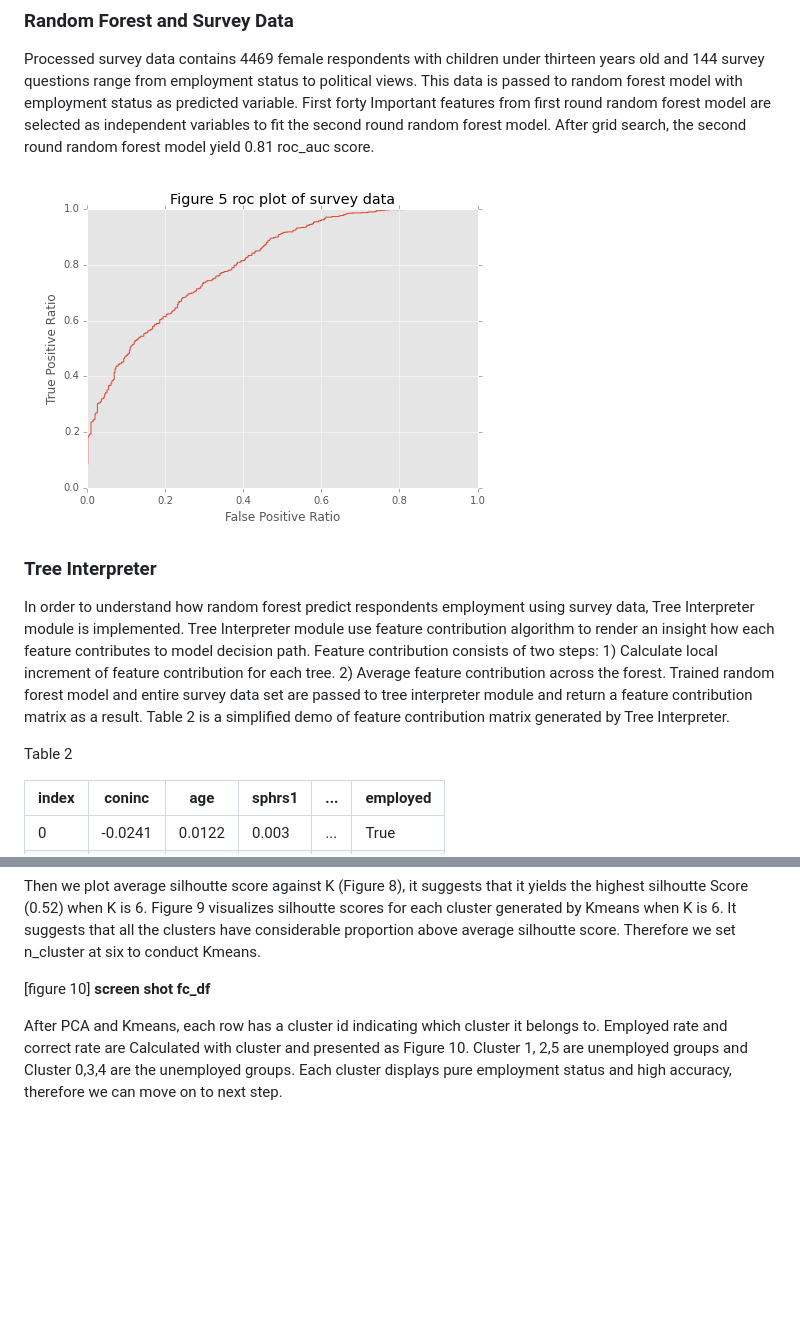
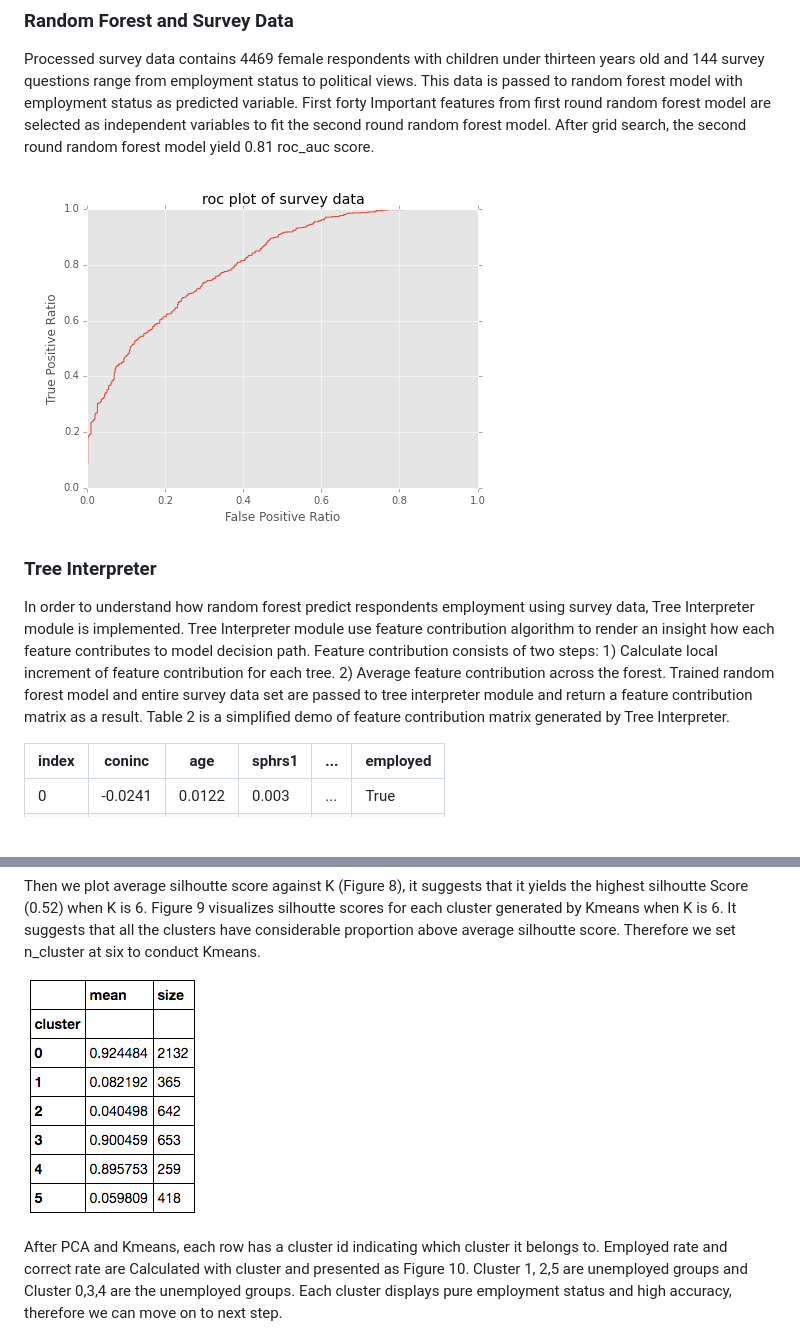
Before and after one commit to banjopickin/women_workforce, a Markdown page: README.md, 2 parts joined by grey strips. Rendered like a GitHub page; pictures changed too: imgs/readme_figs/fcdf.png (added), imgs/readme_figs/roc_curve.png; blank space fills up the shorter version.

```diff
--- a/README.md
+++ b/README.md
@@ -80,8 +80,6 @@ Processed survey data contains 4469 female respondents with children under thirt
 
 In order to understand how random forest predict respondents employment using survey data, Tree Interpreter module is implemented. Tree Interpreter module use feature contribution algorithm to render an insight how each feature contributes to model decision path. Feature contribution consists of two steps: 1) Calculate local increment of feature contribution for each tree. 2) Average feature contribution across the forest. Trained random forest model and entire survey data set are passed to tree interpreter module and return a feature contribution matrix as a result. Table 2 is a simplified demo of feature contribution matrix generated by Tree Interpreter.
 
-Table 2
-
 | index   | coninc | age    |  sphrs1  | ...      | employed |
 | -----   | ------ | -----  | -----    | ------   | ------   |
 | 0       | -0.0241| 0.0122 | 0.003    | ...      | True     |
@@ -109,7 +107,7 @@ According to Figure 7, Kmeans can cluster target clearly when the K is small tha
 
 Then we plot average silhoutte score against K (Figure 8), it suggests that it yields the highest silhoutte Score (0.52) when K is 6. Figure 9 visualizes silhoutte scores for each cluster generated by Kmeans when K is 6. It suggests that all the clusters have considerable proportion above average silhoutte score. Therefore we set n_cluster at six to conduct Kmeans.
 
-[figure 10] **screen shot fc_df**
+![figure 10](imgs/readme_figs/fcdf.png)
 
 After PCA and Kmeans, each row has a cluster id indicating which cluster it belongs to. Employed rate and correct rate are Calculated with cluster and presented as Figure 10. Cluster 1, 2,5 are unemployed groups and Cluster 0,3,4 are the unemployed groups. Each cluster displays pure employment status and high accuracy, therefore we can move on to next step.
 
```
Also changed, not shown: other parts of README.md (+4 -4 lines), imgs/readme_figs/cluster_plot.png (added), imgs/readme_figs/good_rate.png (added), imgs/readme_figs/pca.png (added), imgs/readme_figs/sil_K.png (added), 3 other files.
